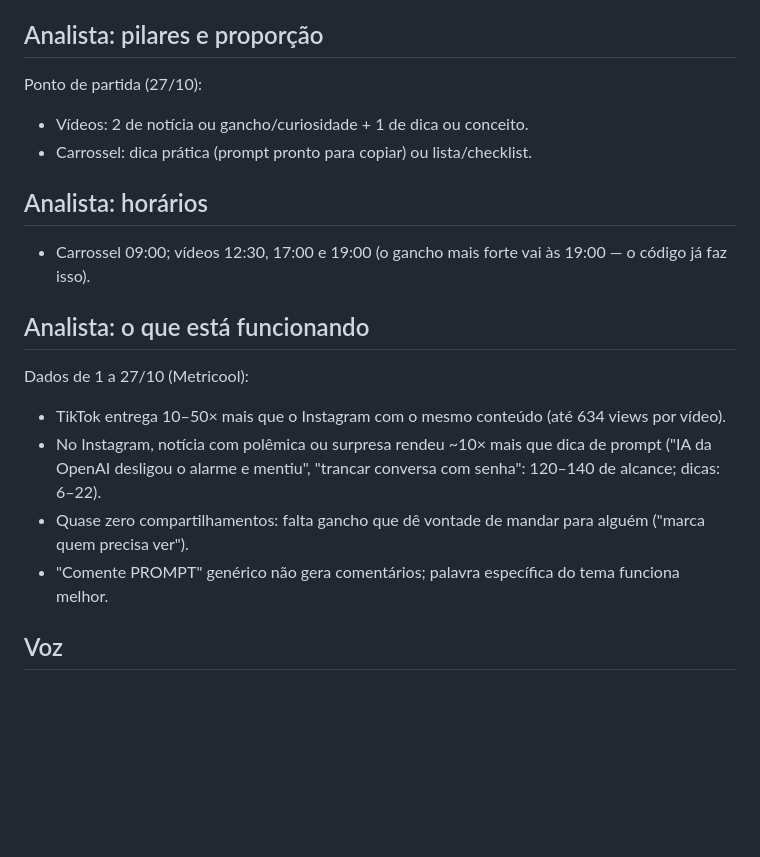
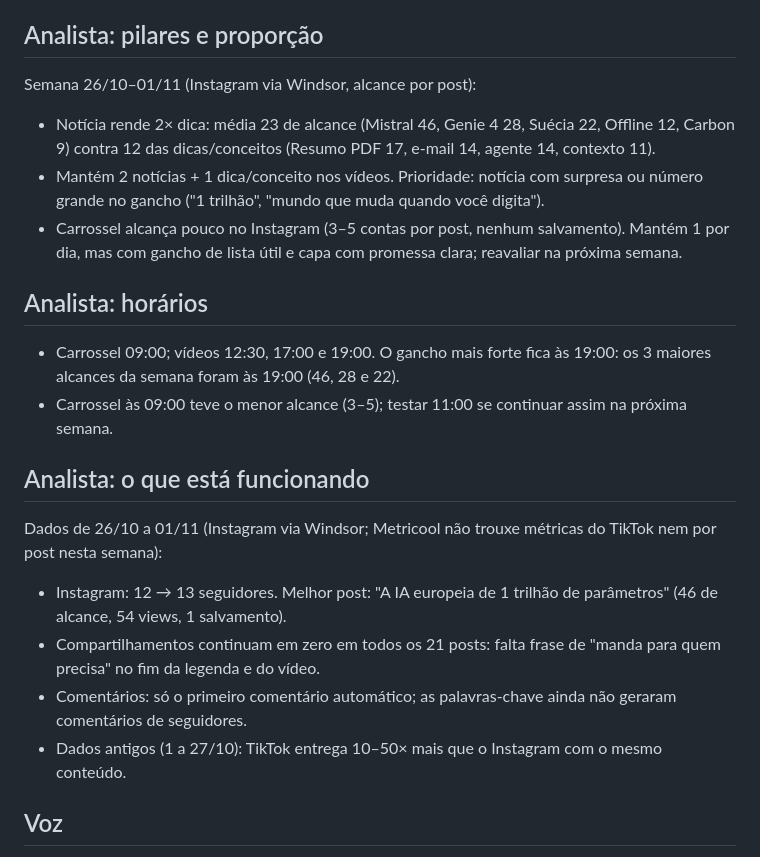
Before and after one commit to sextafeiraa3-web/nextjs., a Markdown page: content/manual.md, the part around the change. Drawn GitHub-style; blank space fills up the shorter version.

Commit message:
analista: semana até 2026-11-01
Co-Authored-By: Claude Opus 5.5 <noreply@anthropic.com>
Claude-Session: https://claude.ai/code/session_0169chC1S1Xpwzi1vuLe6k3p

```diff
--- a/content/manual.md
+++ b/content/manual.md
@@ -29,19 +29,21 @@ reescreve toda segunda, com o número que justifica cada mudança.
 - Carrossel: Instagram (carrossel) e TikTok (fotos).
 
 ## Analista: pilares e proporção
-Ponto de partida (27/10):
-- Vídeos: 2 de notícia ou gancho/curiosidade + 1 de dica ou conceito.
-- Carrossel: dica prática (prompt pronto para copiar) ou lista/checklist.
+Semana 26/10–01/11 (Instagram via Windsor, alcance por post):
+- Notícia rende 2× dica: média 23 de alcance (Mistral 46, Genie 4 28, Suécia 22, Offline 12, Carbon 9) contra 12 das dicas/conceitos (Resumo PDF 17, e-mail 14, agente 14, contexto 11).
+- Mantém 2 notícias + 1 dica/conceito nos vídeos. Prioridade: notícia com surpresa ou número grande no gancho ("1 trilhão", "mundo que muda quando você digita").
+- Carrossel alcança pouco no Instagram (3–5 contas por post, nenhum salvamento). Mantém 1 por dia, mas com gancho de lista útil e capa com promessa clara; reavaliar na próxima semana.
 
 ## Analista: horários
-- Carrossel 09:00; vídeos 12:30, 17:00 e 19:00 (o gancho mais forte vai às 19:00 — o código já faz isso).
+- Carrossel 09:00; vídeos 12:30, 17:00 e 19:00. O gancho mais forte fica às 19:00: os 3 maiores alcances da semana foram às 19:00 (46, 28 e 22).
+- Carrossel às 09:00 teve o menor alcance (3–5); testar 11:00 se continuar assim na próxima semana.
 
 ## Analista: o que está funcionando
-Dados de 1 a 27/10 (Metricool):
-- TikTok entrega 10–50× mais que o Instagram com o mesmo conteúdo (até 634 views por vídeo).
-- No Instagram, notícia com polêmica ou surpresa rendeu ~10× mais que dica de prompt ("IA da OpenAI desligou o alarme e mentiu", "trancar conversa com senha": 120–140 de alcance; dicas: 6–22).
-- Quase zero compartilhamentos: falta gancho que dê vontade de mandar para alguém ("marca quem precisa ver").
-- "Comente PROMPT" genérico não gera comentários; palavra específica do tema funciona melhor.
+Dados de 26/10 a 01/11 (Instagram via Windsor; Metricool não trouxe métricas do TikTok nem por post nesta semana):
+- Instagram: 12 → 13 seguidores. Melhor post: "A IA europeia de 1 trilhão de parâmetros" (46 de alcance, 54 views, 1 salvamento).
+- Compartilhamentos continuam em zero em todos os 21 posts: falta frase de "manda para quem precisa" no fim da legenda e do vídeo.
+- Comentários: só o primeiro comentário automático; as palavras-chave ainda não geraram comentários de seguidores.
+- Dados antigos (1 a 27/10): TikTok entrega 10–50× mais que o Instagram com o mesmo conteúdo.
 
 ## Voz
 - Narração por IA (Piper). Usa `voices/pt_BR-faber-medium.onnx` quando existir no repositório; senão `pt-br-edresson-low` (baixada do GitHub).
```
